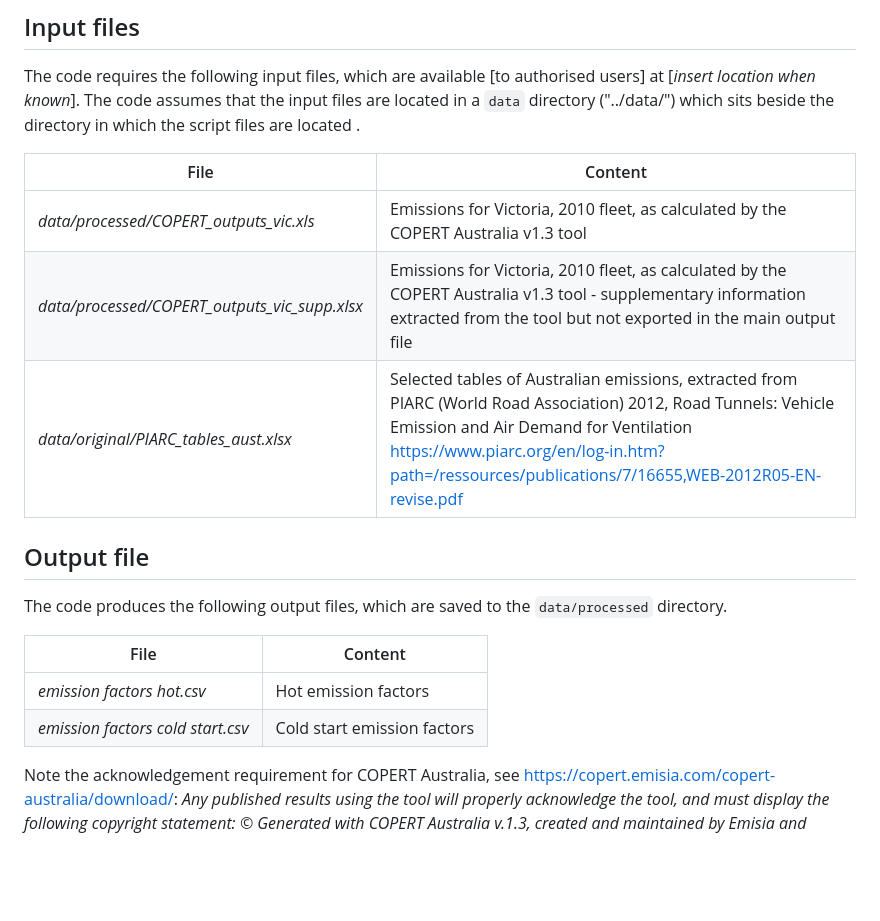
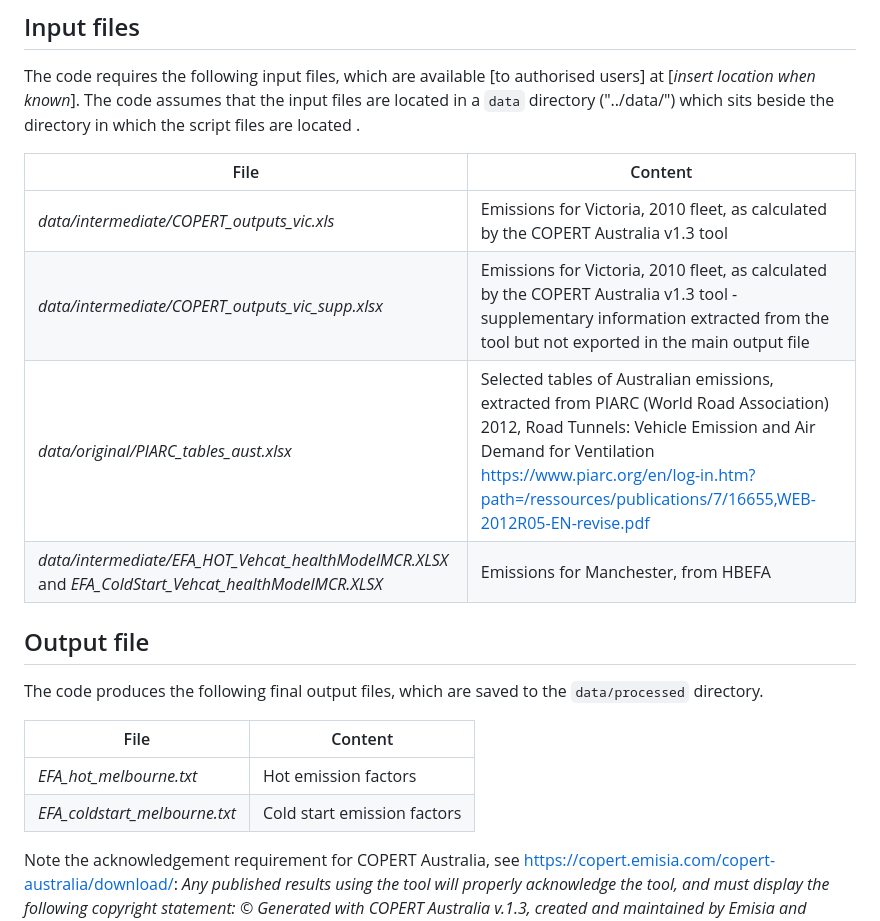
Before and after one commit to jibeproject/airPollutionMelbourne, a Markdown page: README.md, the part around the change. Rendered like a GitHub page; blank space fills up the shorter version.

Commit message:
update for revised emission factor output

```diff
--- a/README.md
+++ b/README.md
@@ -37,16 +37,17 @@ The code requires the following input files, which are available [to authorised
 
 | File               | Content                                                  |
 |--------------------|----------------------------------------------------------|
-|*data/processed/COPERT_outputs_vic.xls* | Emissions for Victoria, 2010 fleet, as calculated by the COPERT Australia v1.3 tool |
-|*data/processed/COPERT_outputs_vic_supp.xlsx* | Emissions for Victoria, 2010 fleet, as calculated by the COPERT Australia v1.3 tool - supplementary information extracted from the tool but not exported in the main output file |
+|*data/intermediate/COPERT_outputs_vic.xls* | Emissions for Victoria, 2010 fleet, as calculated by the COPERT Australia v1.3 tool |
+|*data/intermediate/COPERT_outputs_vic_supp.xlsx* | Emissions for Victoria, 2010 fleet, as calculated by the COPERT Australia v1.3 tool - supplementary information extracted from the tool but not exported in the main output file |
 |*data/original/PIARC_tables_aust.xlsx* | Selected tables of Australian emissions, extracted from PIARC (World Road Association) 2012, Road Tunnels: Vehicle Emission and Air Demand for Ventilation https://www.piarc.org/en/log-in.htm?path=/ressources/publications/7/16655,WEB-2012R05-EN-revise.pdf|
+|*data/intermediate/EFA_HOT_Vehcat_healthModelMCR.XLSX* and *EFA_ColdStart_Vehcat_healthModelMCR.XLSX* | Emissions for Manchester, from HBEFA |
 
 ## Output file
-The code produces the following output files, which are saved to the `data/processed` directory.
+The code produces the following final output files, which are saved to the `data/processed` directory.
 
 | File               | Content                                                  |
 |--------------------|----------------------------------------------------------|
-|*emission factors hot.csv* | Hot emission factors                              |
-|*emission factors cold start.csv* | Cold start emission factors                |
+|*EFA_hot_melbourne.txt* | Hot emission factors                              |
+|*EFA_coldstart_melbourne.txt* | Cold start emission factors                |
 
 Note the acknowledgement requirement for COPERT Australia, see https://copert.emisia.com/copert-australia/download/: *Any published results using the tool will properly acknowledge the tool, and must display the following copyright statement: © Generated with COPERT Australia v.1.3, created and maintained by Emisia and Transport Energy/Emission Research (TER), 2025*
```
